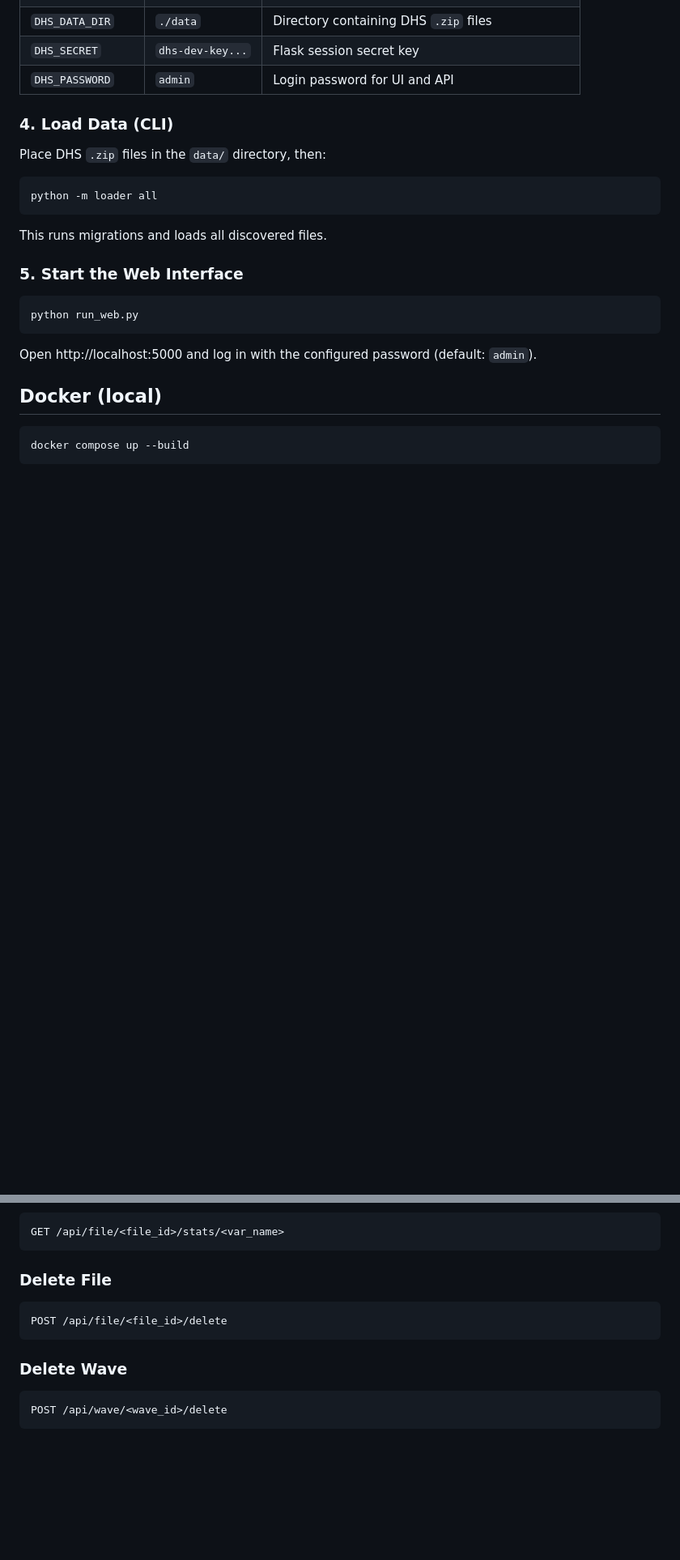
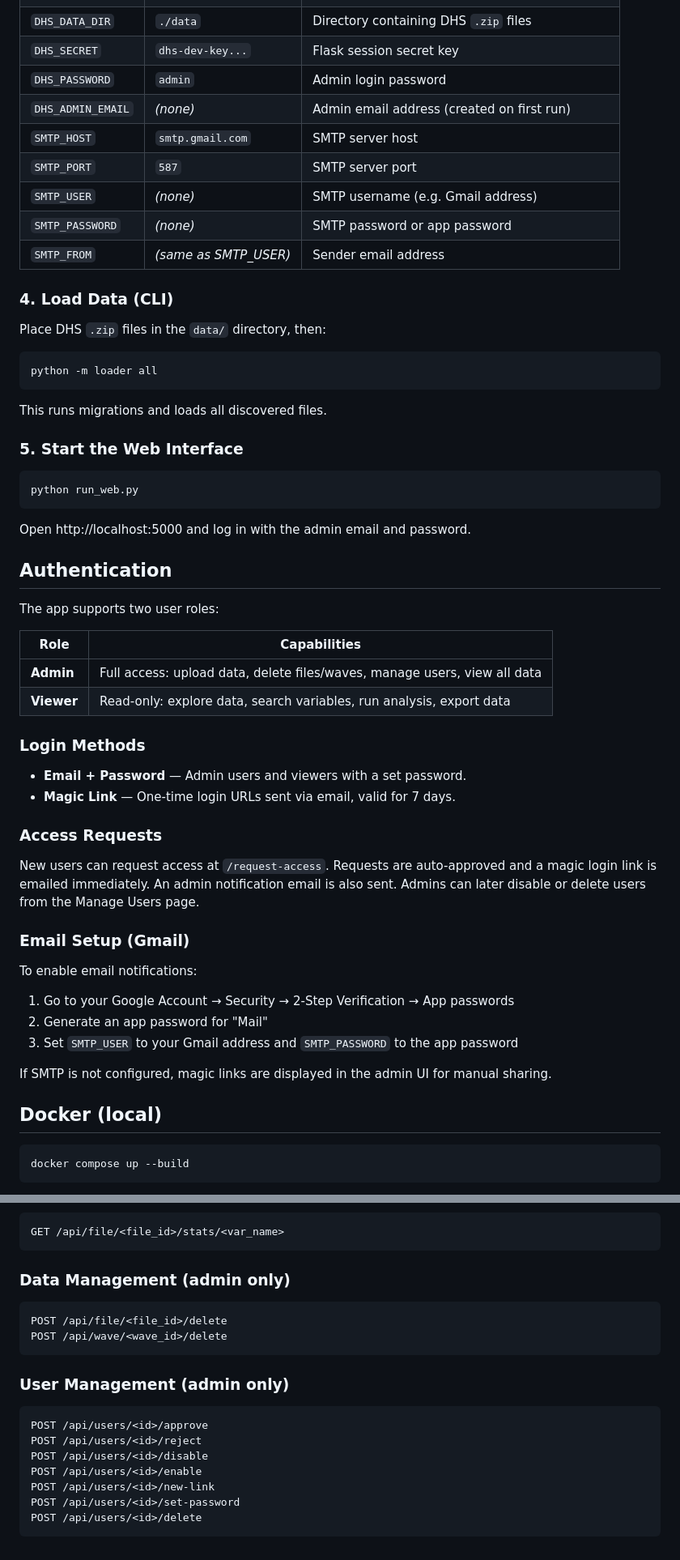
Before and after one commit to Steven-Nanga/dhs_explorer, a Markdown page: README.md, 2 parts joined by grey strips. Shown at 81% size. Rendered like a GitHub page; blank space fills up the shorter version.

Commit message:
Update README with multi-user auth, email, responsive design, and full API docs
Made-with: Cursor

````diff
--- a/README.md
+++ b/README.md
@@ -46,7 +49,13 @@ Set environment variables (or create a `.env` file):
 | `DHS_DB_PASSWORD` | *(none)* | Database password |
 | `DHS_DATA_DIR` | `./data` | Directory containing DHS `.zip` files |
 | `DHS_SECRET` | `dhs-dev-key...` | Flask session secret key |
-| `DHS_PASSWORD` | `admin` | Login password for UI and API |
+| `DHS_PASSWORD` | `admin` | Admin login password |
+| `DHS_ADMIN_EMAIL` | *(none)* | Admin email address (created on first run) |
+| `SMTP_HOST` | `smtp.gmail.com` | SMTP server host |
+| `SMTP_PORT` | `587` | SMTP server port |
+| `SMTP_USER` | *(none)* | SMTP username (e.g. Gmail address) |
+| `SMTP_PASSWORD` | *(none)* | SMTP password or app password |
+| `SMTP_FROM` | *(same as SMTP_USER)* | Sender email address |
 
 ### 4. Load Data (CLI)
 
@@ -64,7 +73,35 @@ This runs migrations and loads all discovered files.
 python run_web.py
 ```
 
-Open http://localhost:5000 and log in with the configured password (default: `admin`).
+Open http://localhost:5000 and log in with the admin email and password.
+
+## Authentication
+
+The app supports two user roles:
+
+| Role | Capabilities |
+|---|---|
+| **Admin** | Full access: upload data, delete files/waves, manage users, view all data |
+| **Viewer** | Read-only: explore data, search variables, run analysis, export data |
+
+### Login Methods
+
+- **Email + Password** — Admin users and viewers with a set password.
+- **Magic Link** — One-time login URLs sent via email, valid for 7 days.
+
+### Access Requests
+
+New users can request access at `/request-access`. Requests are auto-approved and a magic login link is emailed immediately. An admin notification email is also sent. Admins can later disable or delete users from the Manage Users page.
+
+### Email Setup (Gmail)
+
+To enable email notifications:
+
+1. Go to your Google Account → Security → 2-Step Verification → App passwords
+2. Generate an app password for "Mail"
+3. Set `SMTP_USER` to your Gmail address and `SMTP_PASSWORD` to the app password
+
+If SMTP is not configured, magic links are displayed in the admin UI for manual sharing.
 
 ## Docker (local)
 
@@ -225,14 +271,21 @@ GET /api/analysis/crosstab?file_id=<id>&row_var=<name>&col_var=<name>
 GET /api/file/<file_id>/stats/<var_name>
 ```
 
-### Delete File
+### Data Management (admin only)
 
 ```
 POST /api/file/<file_id>/delete
+POST /api/wave/<wave_id>/delete
 ```
 
-### Delete Wave
+### User Management (admin only)
 
 ```
-POST /api/wave/<wave_id>/delete
+POST /api/users/<id>/approve
+POST /api/users/<id>/reject
+POST /api/users/<id>/disable
+POST /api/users/<id>/enable
+POST /api/users/<id>/new-link
+POST /api/users/<id>/set-password
+POST /api/users/<id>/delete
 ```
````
Also changed, not shown: other parts of README.md (+19 -7 lines).
